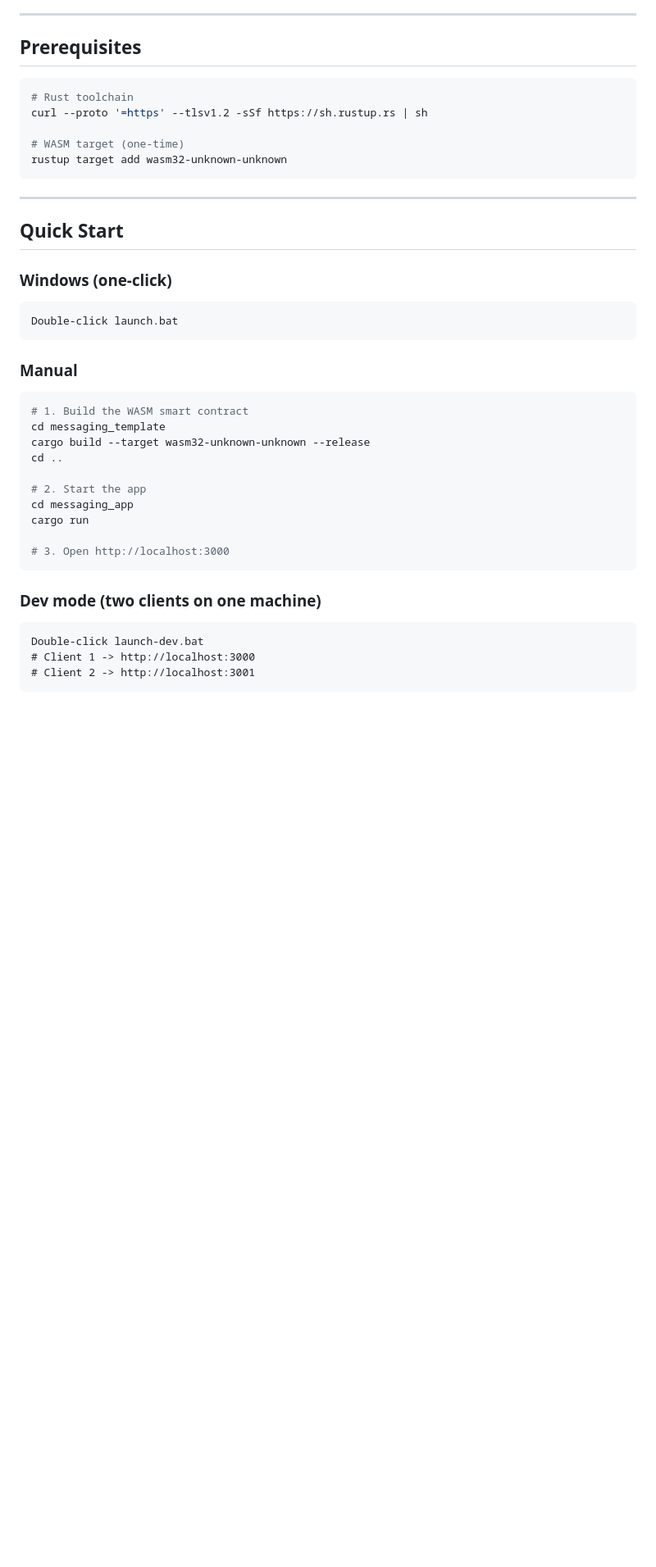
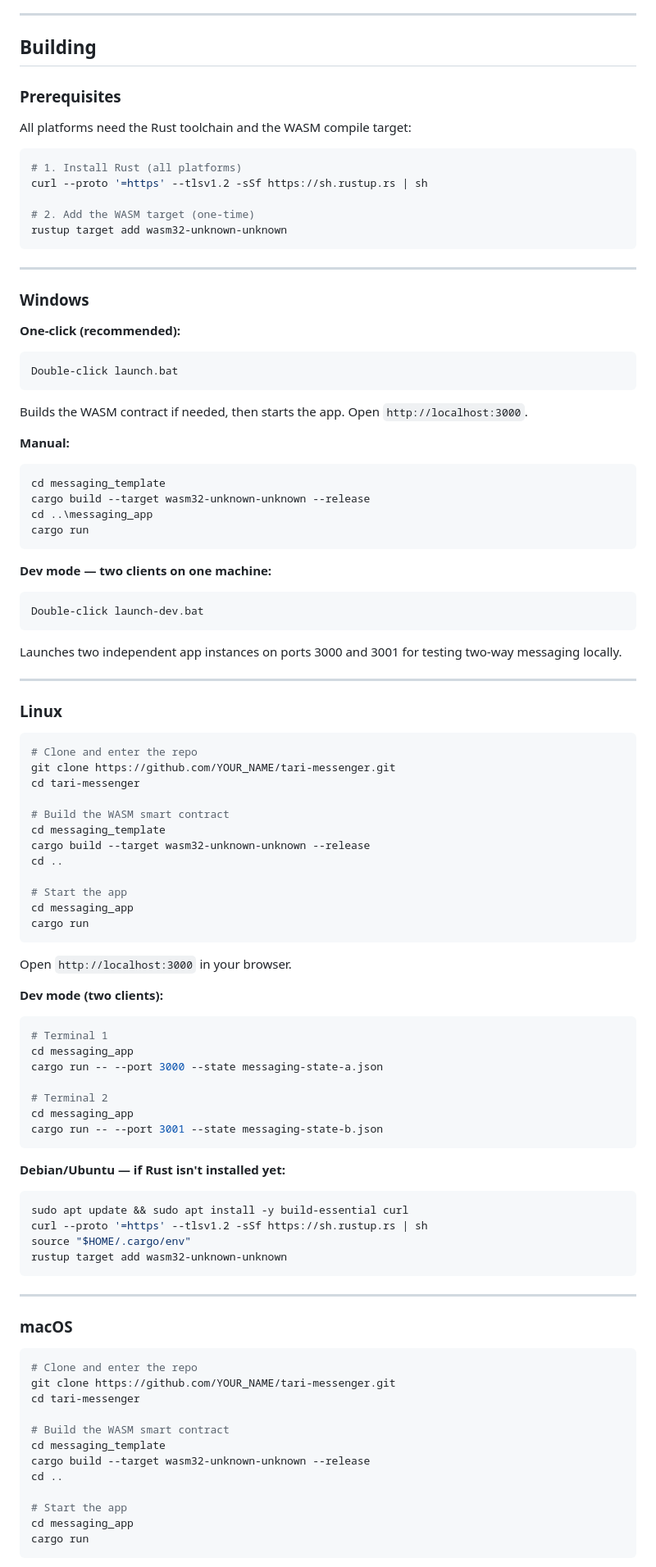
Before and after one commit to kstrycharz/tari-l2-messenger, a Markdown page: README.md, the part around one of its changes. Shown at 82% size. GitHub-like rendering; blank space fills up the shorter version.

Commit message:
docs: add Linux, Windows, and macOS build instructions
Co-Authored-By: Claude Sonnet 4.6 <noreply@anthropic.com>

````diff
--- a/README.md
+++ b/README.md
@@ -40,42 +40,100 @@ Tari DAN validators  (decentralized — hold the on-chain state)
 
 ---
 
-## Prerequisites
+## Building
+
+### Prerequisites
+
+All platforms need the Rust toolchain and the WASM compile target:
 
 ```bash
-# Rust toolchain
+# 1. Install Rust (all platforms)
 curl --proto '=https' --tlsv1.2 -sSf https://sh.rustup.rs | sh
 
-# WASM target (one-time)
+# 2. Add the WASM target (one-time)
 rustup target add wasm32-unknown-unknown
 ```
 
 ---
 
-## Quick Start
+### Windows
 
-### Windows (one-click)
+**One-click (recommended):**
 ```
 Double-click launch.bat
 ```
+Builds the WASM contract if needed, then starts the app. Open `http://localhost:3000`.
 
-### Manual
+**Manual:**
+```bat
+cd messaging_template
+cargo build --target wasm32-unknown-unknown --release
+cd ..\messaging_app
+cargo run
+```
+
+**Dev mode — two clients on one machine:**
+```
+Double-click launch-dev.bat
+```
+Launches two independent app instances on ports 3000 and 3001 for testing two-way messaging locally.
+
+---
+
+### Linux
+
 ```bash
-# 1. Build the WASM smart contract
+# Clone and enter the repo
+git clone https://github.com/YOUR_NAME/tari-messenger.git
+cd tari-messenger
+
+# Build the WASM smart contract
 cd messaging_template
 cargo build --target wasm32-unknown-unknown --release
 cd ..
 
-# 2. Start the app
+# Start the app
 cd messaging_app
 cargo run
-
-# 3. Open http://localhost:3000
 ```
 
-### Dev mode (two clients on one machine)
+Open `http://localhost:3000` in your browser.
+
+**Dev mode (two clients):**
+```bash
+# Terminal 1
+cd messaging_app
+cargo run -- --port 3000 --state messaging-state-a.json
+
+# Terminal 2
+cd messaging_app
+cargo run -- --port 3001 --state messaging-state-b.json
 ```
-Double-click launch-dev.bat
-# Client 1 -> http://localhost:3000
-# Client 2 -> http://localhost:3001
+
+**Debian/Ubuntu — if Rust isn't installed yet:**
+```bash
+sudo apt update && sudo apt install -y build-essential curl
+curl --proto '=https' --tlsv1.2 -sSf https://sh.rustup.rs | sh
+source "$HOME/.cargo/env"
+rustup target add wasm32-unknown-unknown
 ```
+
+---
+
+### macOS
+
+```bash
+# Clone and enter the repo
+git clone https://github.com/YOUR_NAME/tari-messenger.git
+cd tari-messenger
+
+# Build the WASM smart contract
+cd messaging_template
+cargo build --target wasm32-unknown-unknown --release
+cd ..
+
+# Start the app
+cd messaging_app
+cargo run
+```
+
````
Also changed, not shown: other parts of README.md (+25 -0 lines).
